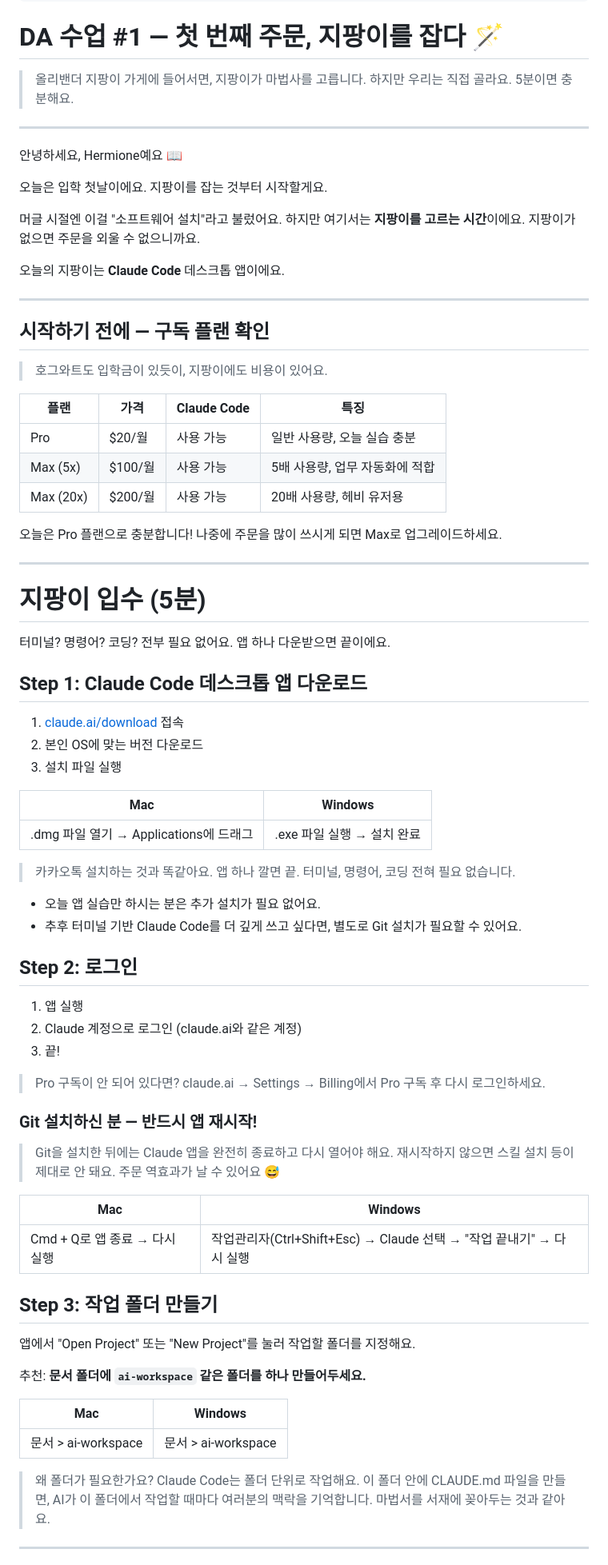
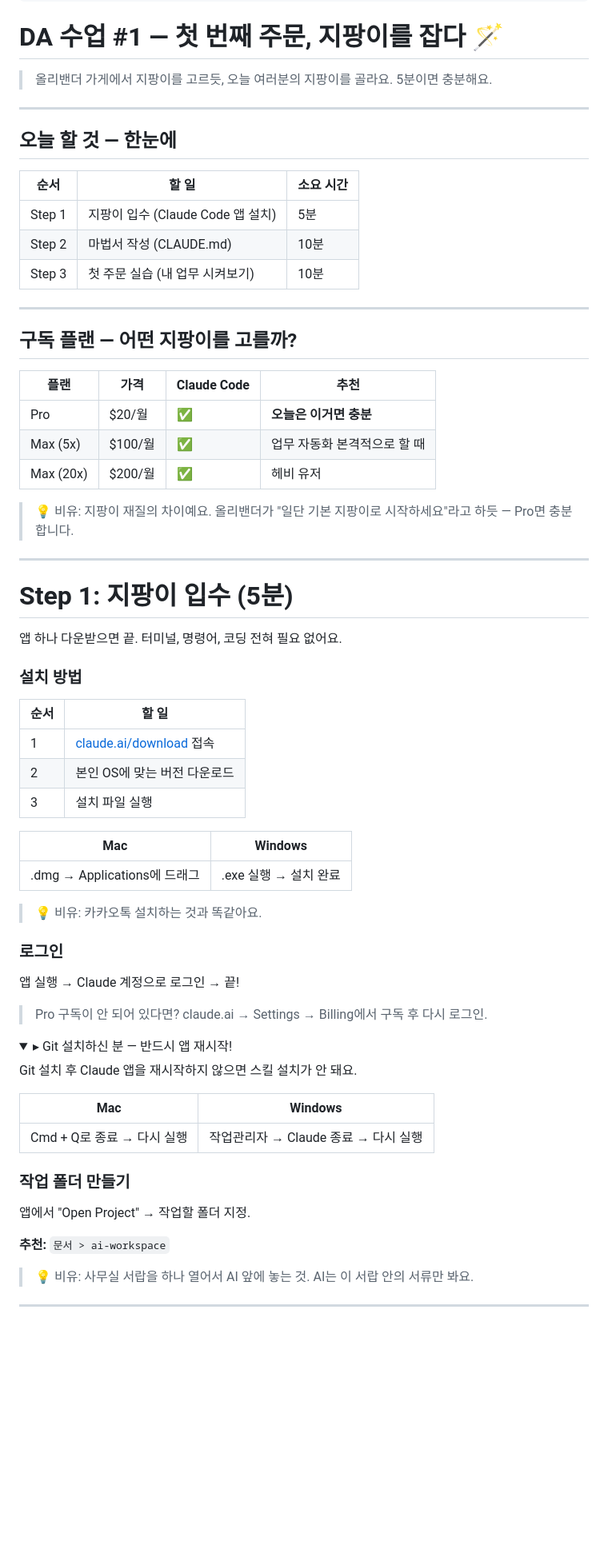
Before and after one commit to hslee-byte/hermione-library, a Markdown page: articles/da-01.md, the part around one of its changes. Shown at 80% size. Drawn GitHub-style; folded sections open; blank space fills up the shorter version.

```diff
--- a/articles/da-01.md
+++ b/articles/da-01.md
@@ -11,81 +11,74 @@ status: published
 
 # DA 수업 #1 — 첫 번째 주문, 지팡이를 잡다 🪄
 
-> 올리밴더 지팡이 가게에 들어서면, 지팡이가 마법사를 고릅니다.
-> 하지만 우리는 직접 골라요. 5분이면 충분해요.
+> 올리밴더 가게에서 지팡이를 고르듯, 오늘 여러분의 지팡이를 골라요. 5분이면 충분해요.
 
 ---
 
-안녕하세요, Hermione예요 📖
+## 오늘 할 것 — 한눈에
 
-오늘은 입학 첫날이에요. 지팡이를 잡는 것부터 시작할게요.
-
-머글 시절엔 이걸 "소프트웨어 설치"라고 불렀어요. 하지만 여기서는 **지팡이를 고르는 시간**이에요. 지팡이가 없으면 주문을 외울 수 없으니까요.
-
-오늘의 지팡이는 **Claude Code** 데스크톱 앱이에요.
+| 순서 | 할 일 | 소요 시간 |
+|---|---|---|
+| Step 1 | 지팡이 입수 (Claude Code 앱 설치) | 5분 |
+| Step 2 | 마법서 작성 (CLAUDE.md) | 10분 |
+| Step 3 | 첫 주문 실습 (내 업무 시켜보기) | 10분 |
 
 ---
 
-## 시작하기 전에 — 구독 플랜 확인
+## 구독 플랜 — 어떤 지팡이를 고를까?
 
-> 호그와트도 입학금이 있듯이, 지팡이에도 비용이 있어요.
+| 플랜 | 가격 | Claude Code | 추천 |
+|---|---|---|---|
+| Pro | $20/월 | ✅ | **오늘은 이거면 충분** |
+| Max (5x) | $100/월 | ✅ | 업무 자동화 본격적으로 할 때 |
+| Max (20x) | $200/월 | ✅ | 헤비 유저 |
 
-| 플랜 | 가격 | Claude Code | 특징 |
-|---|---|---|---|
-| Pro | $20/월 | 사용 가능 | 일반 사용량, 오늘 실습 충분 |
-| Max (5x) | $100/월 | 사용 가능 | 5배 사용량, 업무 자동화에 적합 |
-| Max (20x) | $200/월 | 사용 가능 | 20배 사용량, 헤비 유저용 |
-
-오늘은 Pro 플랜으로 충분합니다! 나중에 주문을 많이 쓰시게 되면 Max로 업그레이드하세요.
+> 💡 비유: 지팡이 재질의 차이예요. 올리밴더가 "일단 기본 지팡이로 시작하세요"라고 하듯 — Pro면 충분합니다.
 
 ---
 
-# 지팡이 입수 (5분)
+# Step 1: 지팡이 입수 (5분)
 
-터미널? 명령어? 코딩? 전부 필요 없어요. 앱 하나 다운받으면 끝이에요.
+앱 하나 다운받으면 끝. 터미널, 명령어, 코딩 전혀 필요 없어요.
 
-## Step 1: Claude Code 데스크톱 앱 다운로드
+### 설치 방법
 
-1. [claude.ai/download](https://claude.ai/download) 접속
-2. 본인 OS에 맞는 버전 다운로드
-3. 설치 파일 실행
+| 순서 | 할 일 |
+|---|---|
+| 1 | [claude.ai/download](https://claude.ai/download) 접속 |
+| 2 | 본인 OS에 맞는 버전 다운로드 |
+| 3 | 설치 파일 실행 |
 
 | Mac | Windows |
 |---|---|
-| .dmg 파일 열기 → Applications에 드래그 | .exe 파일 실행 → 설치 완료 |
+| .dmg → Applications에 드래그 | .exe 실행 → 설치 완료 |
 
-> 카카오톡 설치하는 것과 똑같아요. 앱 하나 깔면 끝. 터미널, 명령어, 코딩 전혀 필요 없습니다.
+> 💡 비유: 카카오톡 설치하는 것과 똑같아요.
 
-- 오늘 앱 실습만 하시는 분은 추가 설치가 필요 없어요.
-- 추후 터미널 기반 Claude Code를 더 깊게 쓰고 싶다면, 별도로 Git 설치가 필요할 수 있어요.
+### 로그인
 
-## Step 2: 로그인
+앱 실행 → Claude 계정으로 로그인 → 끝!
 
-1. 앱 실행
-2. Claude 계정으로 로그인 (claude.ai와 같은 계정)
-3. 끝!
+> Pro 구독이 안 되어 있다면? claude.ai → Settings → Billing에서 구독 후 다시 로그인.
 
-> Pro 구독이 안 되어 있다면? claude.ai → Settings → Billing에서 Pro 구독 후 다시 로그인하세요.
+<details>
+<summary>▸ Git 설치하신 분 — 반드시 앱 재시작!</summary>
 
-### Git 설치하신 분 — 반드시 앱 재시작!
-
-> Git을 설치한 뒤에는 Claude 앱을 완전히 종료하고 다시 열어야 해요. 재시작하지 않으면 스킬 설치 등이 제대로 안 돼요. 주문 역효과가 날 수 있어요 😅
+Git 설치 후 Claude 앱을 재시작하지 않으면 스킬 설치가 안 돼요.
 
 | Mac | Windows |
 |---|---|
-| Cmd + Q로 앱 종료 → 다시 실행 | 작업관리자(Ctrl+Shift+Esc) → Claude 선택 → "작업 끝내기" → 다시 실행 |
+| Cmd + Q로 종료 → 다시 실행 | 작업관리자 → Claude 종료 → 다시 실행 |
 
-## Step 3: 작업 폴더 만들기
+</details>
 
-앱에서 "Open Project" 또는 "New Project"를 눌러 작업할 폴더를 지정해요.
+### 작업 폴더 만들기
 
-추천: **문서 폴더에 `ai-workspace` 같은 폴더를 하나 만들어두세요.**
+앱에서 "Open Project" → 작업할 폴더 지정.
 
-| Mac | Windows |
-|---|---|
-| 문서 > ai-workspace | 문서 > ai-workspace |
+**추천:** `문서 > ai-workspace`
 
-> 왜 폴더가 필요한가요? Claude Code는 폴더 단위로 작업해요. 이 폴더 안에 CLAUDE.md 파일을 만들면, AI가 이 폴더에서 작업할 때마다 여러분의 맥락을 기억합니다. 마법서를 서재에 꽂아두는 것과 같아요.
+> 💡 비유: 사무실 서랍을 하나 열어서 AI 앞에 놓는 것. AI는 이 서랍 안의 서류만 봐요.
 
 ---
 
```
Also changed, not shown: other parts of articles/da-01.md (+75 -87 lines).
